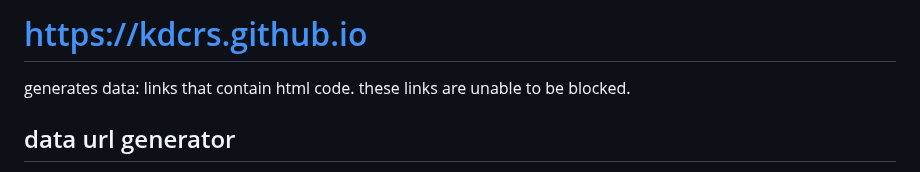
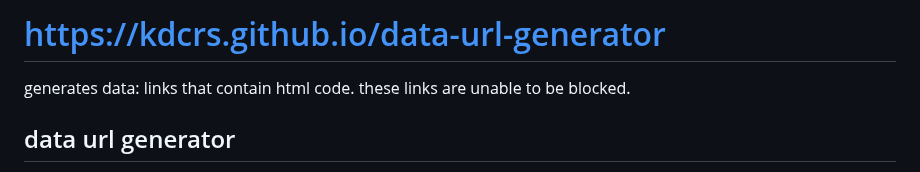
Before and after one commit to kdcrs/data-url-generator, a Markdown page: README.md, the part around the change. Drawn GitHub-style.

```diff
--- a/README.md
+++ b/README.md
@@ -1,4 +1,4 @@
-# https://kdcrs.github.io
+# https://kdcrs.github.io/data-url-generator
 generates data: links that contain html code. these links are unable to be blocked.
 
 ## data url generator
```
